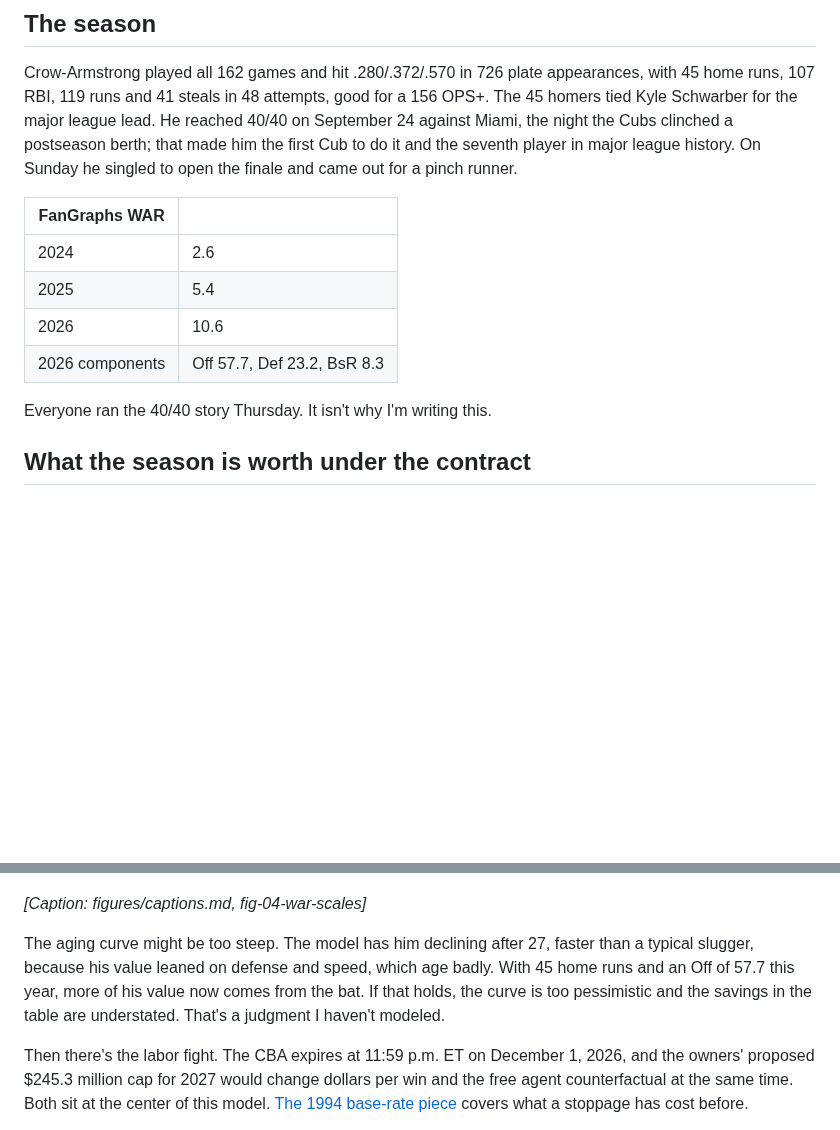
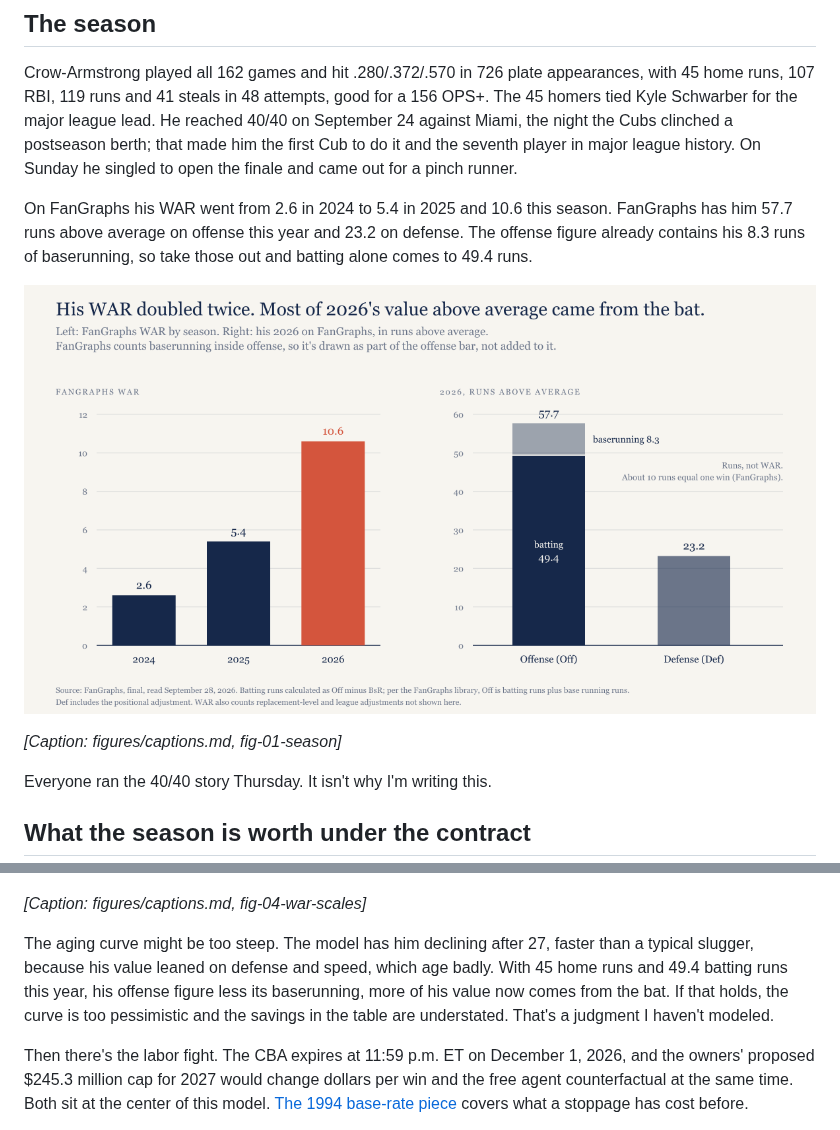
Before and after one commit to mgag70-prog/hqsports-research, a Markdown page: pca-mvp-2026/draft.md, 2 parts joined by grey strips. Rendered like a GitHub page; pictures changed too: pca-mvp-2026/figures/fig-01-season.png (added); blank space fills up the shorter version.

```diff
--- a/pca-mvp-2026/draft.md
+++ b/pca-mvp-2026/draft.md
@@ -16,12 +16,11 @@
 
 Crow-Armstrong played all 162 games and hit .280/.372/.570 in 726 plate appearances, with 45 home runs, 107 RBI, 119 runs and 41 steals in 48 attempts, good for a 156 OPS+. The 45 homers tied Kyle Schwarber for the major league lead. He reached 40/40 on September 24 against Miami, the night the Cubs clinched a postseason berth; that made him the first Cub to do it and the seventh player in major league history. On Sunday he singled to open the finale and came out for a pinch runner.
 
-| FanGraphs WAR | |
-|---|---|
-| 2024 | 2.6 |
-| 2025 | 5.4 |
-| 2026 | 10.6 |
-| 2026 components | Off 57.7, Def 23.2, BsR 8.3 |
+On FanGraphs his WAR went from 2.6 in 2024 to 5.4 in 2025 and 10.6 this season. FanGraphs has him 57.7 runs above average on offense this year and 23.2 on defense. The offense figure already contains his 8.3 runs of baserunning, so take those out and batting alone comes to 49.4 runs.
+
+![fig-01: FanGraphs WAR by season, and 2026 in runs above average](figures/fig-01-season.png)
+
+*[Caption: figures/captions.md, fig-01-season]*
 
 Everyone ran the 40/40 story Thursday. It isn't why I'm writing this.
 
@@ -88,7 +87,7 @@ The WAR scale matters. Baseball Reference has him at 2.3 in 2024, 5.9 in 2025 an
 
 *[Caption: figures/captions.md, fig-04-war-scales]*
 
-The aging curve might be too steep. The model has him declining after 27, faster than a typical slugger, because his value leaned on defense and speed, which age badly. With 45 home runs and an Off of 57.7 this year, more of his value now comes from the bat. If that holds, the curve is too pessimistic and the savings in the table are understated. That's a judgment I haven't modeled.
+The aging curve might be too steep. The model has him declining after 27, faster than a typical slugger, because his value leaned on defense and speed, which age badly. With 45 home runs and 49.4 batting runs this year, his offense figure less its baserunning, more of his value now comes from the bat. If that holds, the curve is too pessimistic and the savings in the table are understated. That's a judgment I haven't modeled.
 
 Then there's the labor fight. The CBA expires at 11:59 p.m. ET on December 1, 2026, and the owners' proposed $245.3 million cap for 2027 would change dollars per win and the free agent counterfactual at the same time. Both sit at the center of this model. [The 1994 base-rate piece](https://ledgerandwhistle.substack.com/p/baseballs-first-two-strikes-recovered) covers what a stoppage has cost before.
 
```
Also changed, not shown: pca-mvp-2026/figures/captions.md (+3 -0 lines), 2 other files.
